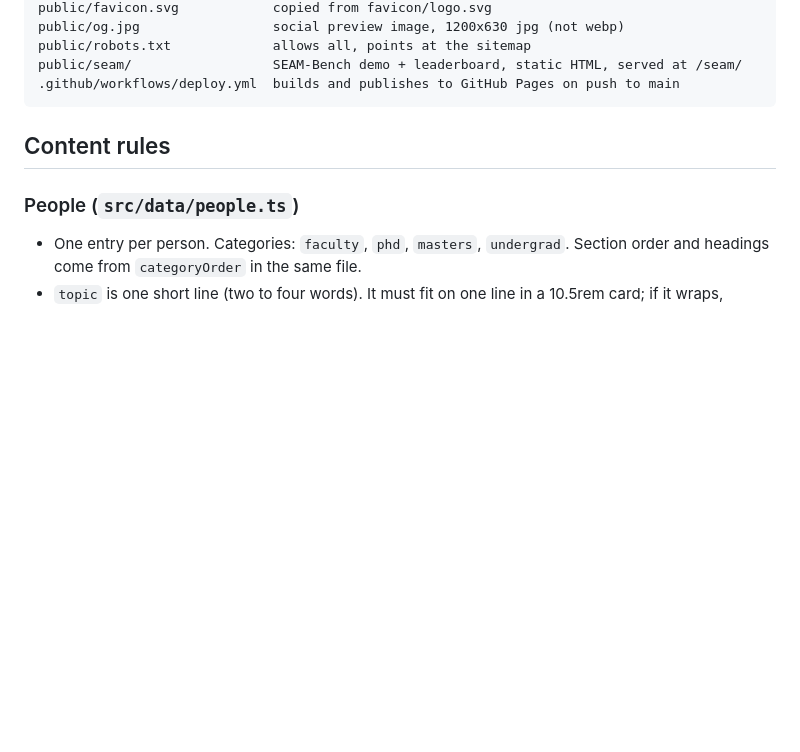
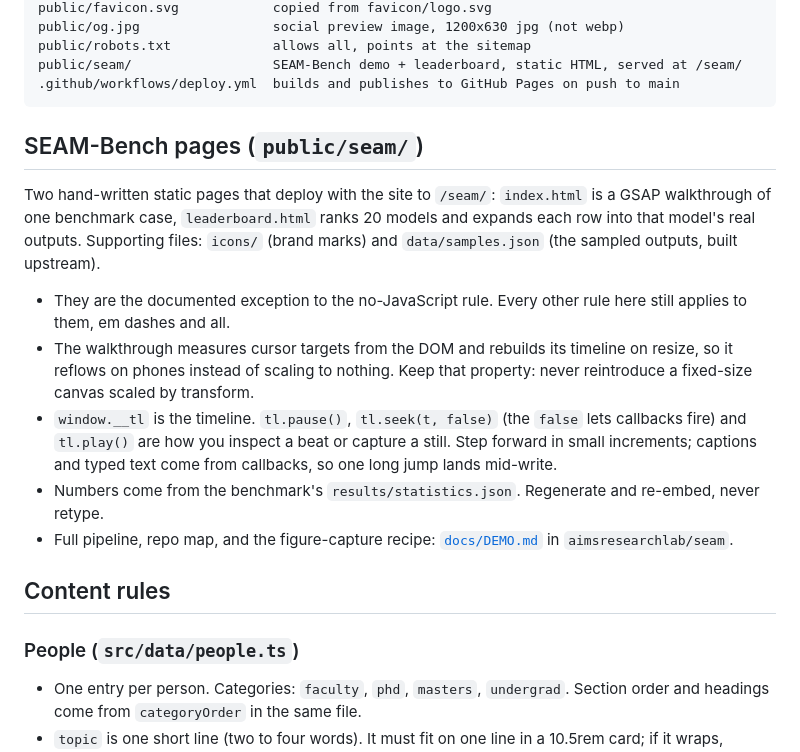
Before and after one commit to aimsresearchlab/aimsresearchlab.github.io, a Markdown page: CLAUDE.md, the part around the change. Rendered like a GitHub page; blank space fills up the shorter version.

Commit message:
docs: how the SEAM-Bench pages work
Records what lives in public/seam/, that it is the documented exception to the
no-JavaScript rule, the fluid-layout property to preserve, how to drive the
timeline for stills, and where the full pipeline is written up.

Claude-Session: https://claude.ai/code/session_01HiAsrdb34w46BwPRZ93oLy

````diff
--- a/CLAUDE.md
+++ b/CLAUDE.md
@@ -66,6 +66,29 @@ public/robots.txt             allows all, points at the sitemap
 public/seam/                  SEAM-Bench demo + leaderboard, static HTML, served at /seam/
 .github/workflows/deploy.yml  builds and publishes to GitHub Pages on push to main
 ```
+
+## SEAM-Bench pages (`public/seam/`)
+
+Two hand-written static pages that deploy with the site to `/seam/`:
+`index.html` is a GSAP walkthrough of one benchmark case, `leaderboard.html`
+ranks 20 models and expands each row into that model's real outputs.
+Supporting files: `icons/` (brand marks) and `data/samples.json` (the sampled
+outputs, built upstream).
+
+- They are the documented exception to the no-JavaScript rule. Every other rule
+  here still applies to them, em dashes and all.
+- The walkthrough measures cursor targets from the DOM and rebuilds its timeline
+  on resize, so it reflows on phones instead of scaling to nothing. Keep that
+  property: never reintroduce a fixed-size canvas scaled by transform.
+- `window.__tl` is the timeline. `tl.pause()`, `tl.seek(t, false)` (the `false`
+  lets callbacks fire) and `tl.play()` are how you inspect a beat or capture a
+  still. Step forward in small increments; captions and typed text come from
+  callbacks, so one long jump lands mid-write.
+- Numbers come from the benchmark's `results/statistics.json`. Regenerate and
+  re-embed, never retype.
+- Full pipeline, repo map, and the figure-capture recipe:
+  [`docs/DEMO.md`](https://github.com/aimsresearchlab/seam/blob/main/docs/DEMO.md)
+  in `aimsresearchlab/seam`.
 
 ## Content rules
 
````
